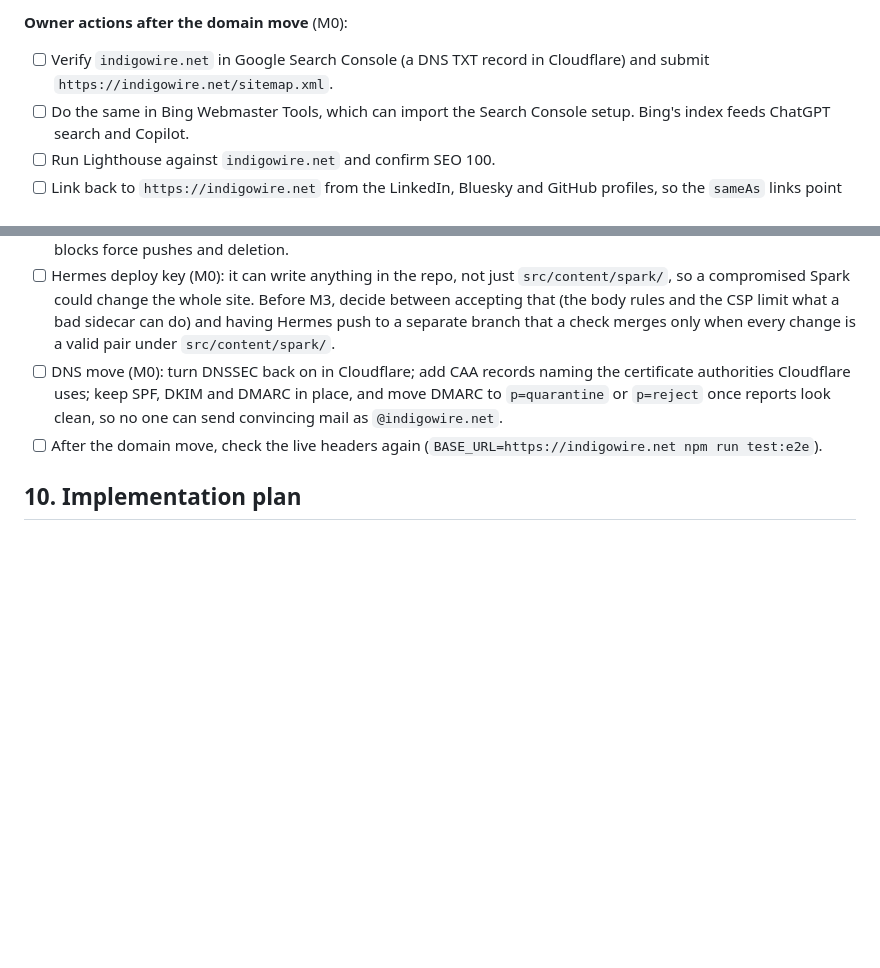
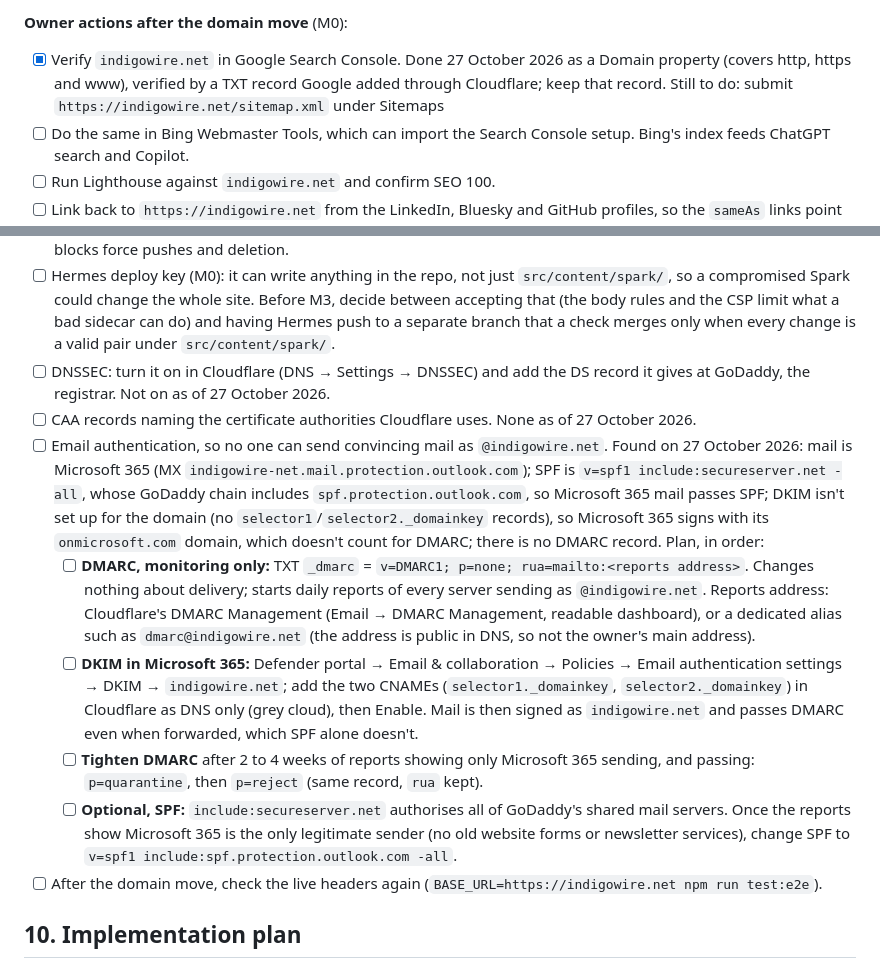
Before and after one commit to claudia-iwn/indigowire_website, a Markdown page: docs/SPEC.md, 2 parts joined by grey strips. Drawn GitHub-style; blank space fills up the shorter version.

Commit message:
docs(spec): email authentication plan, Search Console verified (N10, N11)
Security checklist: DNSSEC and CAA split out; email authentication
findings (Microsoft 365, SPF via GoDaddy's chain, no DKIM, no DMARC) and
the plan: DMARC p=none with a reports address, DKIM in Microsoft 365,
tighten to quarantine then reject, optionally narrow SPF. Search: Google
Search Console verified as a Domain property; sitemap still to submit.

Co-Authored-By: Claude Opus 5.5 <noreply@anthropic.com>

```diff
--- a/docs/SPEC.md
+++ b/docs/SPEC.md
@@ -824,7 +824,7 @@ Every fact about the person and the company comes from the About page; add nothi
 
 **Owner actions after the domain move** (M0):
 
-- [ ] Verify `indigowire.net` in Google Search Console (a DNS TXT record in Cloudflare) and submit `https://indigowire.net/sitemap.xml`.
+- [x] Verify `indigowire.net` in Google Search Console. Done 27 October 2026 as a Domain property (covers http, https and www), verified by a TXT record Google added through Cloudflare; keep that record. Still to do: submit `https://indigowire.net/sitemap.xml` under Sitemaps
 - [ ] Do the same in Bing Webmaster Tools, which can import the Search Console setup. Bing's index feeds ChatGPT search and Copilot.
 - [ ] Run Lighthouse against `indigowire.net` and confirm SEO 100.
 - [ ] Link back to `https://indigowire.net` from the LinkedIn, Bluesky and GitHub profiles, so the `sameAs` links point both ways.
@@ -854,7 +854,13 @@ Audited 27 October 2026. The site is static files on Cloudflare: no server code,
 - [ ] Two-factor authentication on the GitHub, Cloudflare and GoDaddy accounts.
 - [ ] GitHub: turn on Dependabot alerts and secret scanning (free for public repos), and a branch rule on `main` that blocks force pushes and deletion.
 - [ ] Hermes deploy key (M0): it can write anything in the repo, not just `src/content/spark/`, so a compromised Spark could change the whole site. Before M3, decide between accepting that (the body rules and the CSP limit what a bad sidecar can do) and having Hermes push to a separate branch that a check merges only when every change is a valid pair under `src/content/spark/`.
-- [ ] DNS move (M0): turn DNSSEC back on in Cloudflare; add CAA records naming the certificate authorities Cloudflare uses; keep SPF, DKIM and DMARC in place, and move DMARC to `p=quarantine` or `p=reject` once reports look clean, so no one can send convincing mail as `@indigowire.net`.
+- [ ] DNSSEC: turn it on in Cloudflare (DNS → Settings → DNSSEC) and add the DS record it gives at GoDaddy, the registrar. Not on as of 27 October 2026.
+- [ ] CAA records naming the certificate authorities Cloudflare uses. None as of 27 October 2026.
+- [ ] Email authentication, so no one can send convincing mail as `@indigowire.net`. Found on 27 October 2026: mail is Microsoft 365 (MX `indigowire-net.mail.protection.outlook.com`); SPF is `v=spf1 include:secureserver.net -all`, whose GoDaddy chain includes `spf.protection.outlook.com`, so Microsoft 365 mail passes SPF; DKIM isn't set up for the domain (no `selector1`/`selector2._domainkey` records), so Microsoft 365 signs with its `onmicrosoft.com` domain, which doesn't count for DMARC; there is no DMARC record. Plan, in order:
+  - [ ] **DMARC, monitoring only:** TXT `_dmarc` = `v=DMARC1; p=none; rua=mailto:<reports address>`. Changes nothing about delivery; starts daily reports of every server sending as `@indigowire.net`. Reports address: Cloudflare's DMARC Management (Email → DMARC Management, readable dashboard), or a dedicated alias such as `dmarc@indigowire.net` (the address is public in DNS, so not the owner's main address).
+  - [ ] **DKIM in Microsoft 365:** Defender portal → Email & collaboration → Policies → Email authentication settings → DKIM → `indigowire.net`; add the two CNAMEs (`selector1._domainkey`, `selector2._domainkey`) in Cloudflare as DNS only (grey cloud), then Enable. Mail is then signed as `indigowire.net` and passes DMARC even when forwarded, which SPF alone doesn't.
+  - [ ] **Tighten DMARC** after 2 to 4 weeks of reports showing only Microsoft 365 sending, and passing: `p=quarantine`, then `p=reject` (same record, `rua` kept).
+  - [ ] **Optional, SPF:** `include:secureserver.net` authorises all of GoDaddy's shared mail servers. Once the reports show Microsoft 365 is the only legitimate sender (no old website forms or newsletter services), change SPF to `v=spf1 include:spf.protection.outlook.com -all`.
 - [ ] After the domain move, check the live headers again (`BASE_URL=https://indigowire.net npm run test:e2e`).
 
 ## 10. Implementation plan
```
